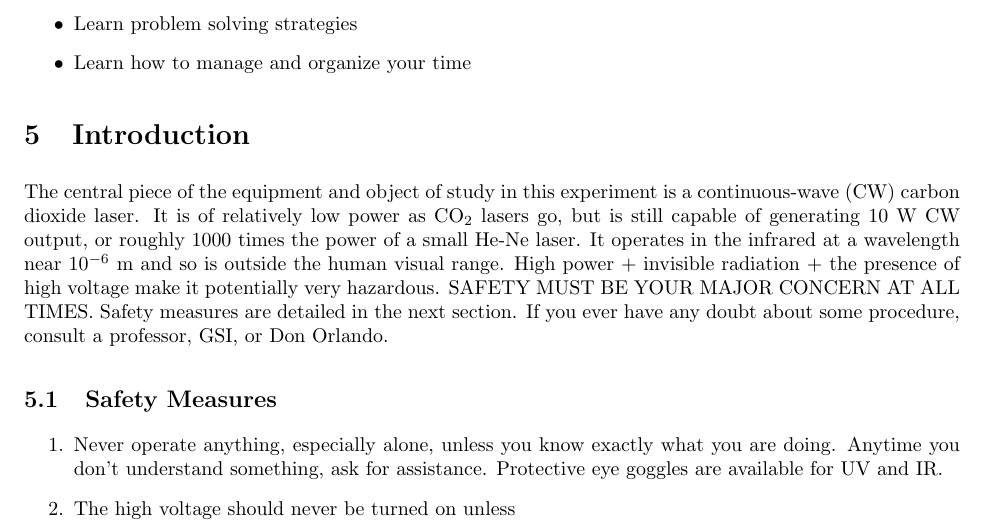
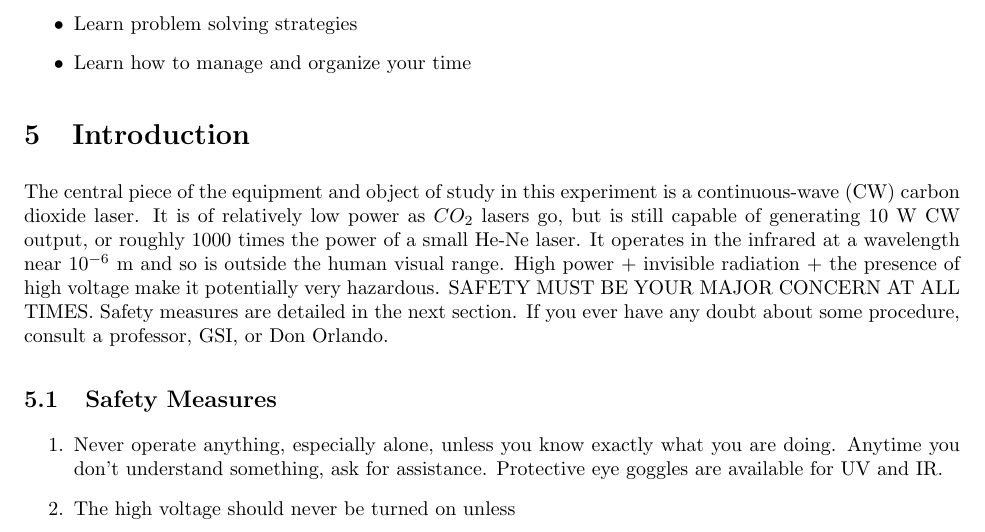
Before and after one commit to DrWinthrop/111BC, a LaTeX document (CO2/CO2.tex): part of page 4 of 16, cut so that both start at the same text. Compiled offline with pdfLaTeX.

Commit message:
just do it

```diff
--- a/CO2/CO2.tex
+++ b/CO2/CO2.tex
@@ -181,7 +181,7 @@ You should keep a laboratory notebook. The notebook should contain a detailed re
 
 \section{Introduction}
 
-The central piece of the equipment and object of study in this experiment is a continuous-wave (CW) carbon dioxide laser. It is of relatively low power as CO$_2$ lasers go, but is still capable of generating 10 W CW output, or roughly 1000 times the power of a small He-Ne laser. It operates in the infrared at a wavelength near $10^{-6}$ m and so is outside the human visual range. High power + invisible radiation + the presence of high voltage make it potentially very hazardous. SAFETY MUST BE YOUR MAJOR CONCERN AT ALL TIMES. Safety measures are detailed in the next section. If you ever have any doubt about some procedure, consult a professor, GSI, or Don Orlando.
+The central piece of the equipment and object of study in this experiment is a continuous-wave (CW) carbon dioxide laser. It is of relatively low power as $CO_2$ lasers go, but is still capable of generating 10 W CW output, or roughly 1000 times the power of a small He-Ne laser. It operates in the infrared at a wavelength near $10^{-6}$ m and so is outside the human visual range. High power + invisible radiation + the presence of high voltage make it potentially very hazardous. SAFETY MUST BE YOUR MAJOR CONCERN AT ALL TIMES. Safety measures are detailed in the next section. If you ever have any doubt about some procedure, consult a professor, GSI, or Don Orlando.
 
 \subsection{Safety Measures}
 
```
